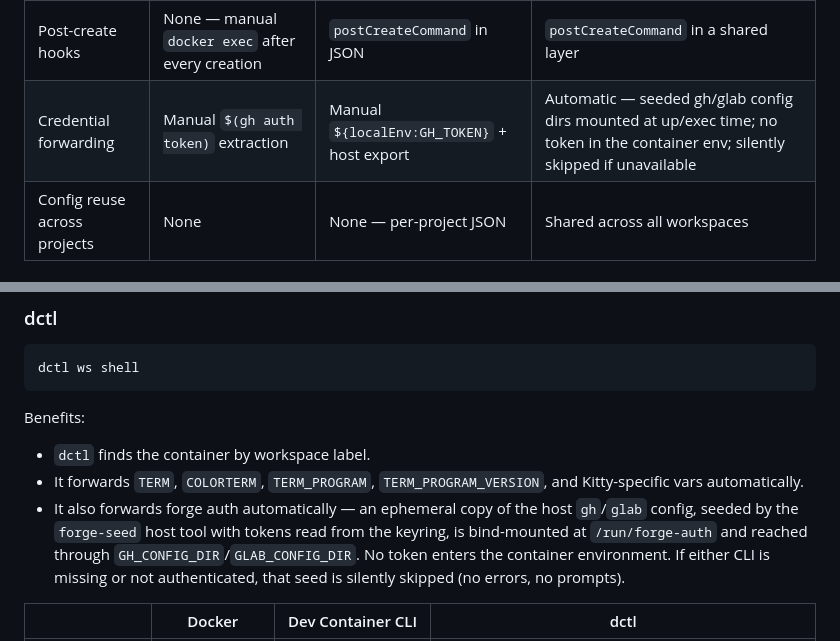
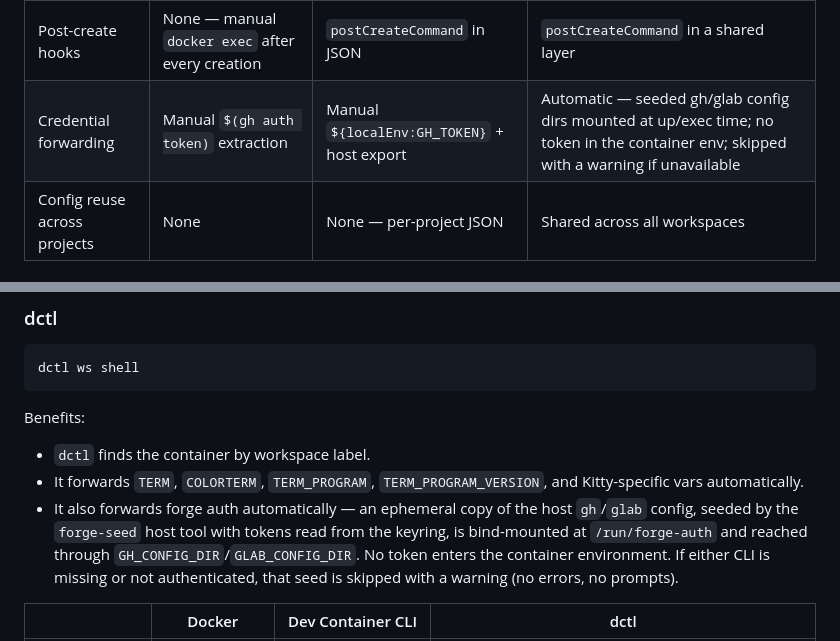
Before and after one commit to gubasso/devcontainerctl, a Markdown page: docs/WORKFLOW-COMPARISON.md, 2 parts joined by grey strips. Drawn GitHub-style.

```diff
--- a/docs/WORKFLOW-COMPARISON.md
+++ b/docs/WORKFLOW-COMPARISON.md
@@ -287,7 +287,7 @@ Ana wrote this once, in Step 1, not per project, and she can change any of it by
 | Runtime config location | CLI flags (re-typed every run) | `devcontainer.json` (declared once) | User config (written once in Step 1) |
 | Commands to start | 2 (volume create + 15-line `docker run`) + manual setup commands | 1 (`devcontainer up`) | 1 (`dctl ws up`) |
 | Post-create hooks | None — manual `docker exec` after every creation | `postCreateCommand` in JSON | `postCreateCommand` in a shared layer |
-| Credential forwarding | Manual `$(gh auth token)` extraction | Manual `${localEnv:GH_TOKEN}` + host export | Automatic — seeded gh/glab config dirs mounted at up/exec time; no token in the container env; silently skipped if unavailable |
+| Credential forwarding | Manual `$(gh auth token)` extraction | Manual `${localEnv:GH_TOKEN}` + host export | Automatic — seeded gh/glab config dirs mounted at up/exec time; no token in the container env; skipped with a warning if unavailable |
 | Config reuse across projects | None | None — per-project JSON | Shared across all workspaces |
 
 ## Step 3: Scale to multiple projects
@@ -542,7 +542,7 @@ Benefits:
 
 - `dctl` finds the container by workspace label.
 - It forwards `TERM`, `COLORTERM`, `TERM_PROGRAM`, `TERM_PROGRAM_VERSION`, and Kitty-specific vars automatically.
-- It also forwards forge auth automatically — an ephemeral copy of the host `gh`/`glab` config, seeded by the `forge-seed` host tool with tokens read from the keyring, is bind-mounted at `/run/forge-auth` and reached through `GH_CONFIG_DIR`/`GLAB_CONFIG_DIR`. No token enters the container environment. If either CLI is missing or not authenticated, that seed is silently skipped (no errors, no prompts).
+- It also forwards forge auth automatically — an ephemeral copy of the host `gh`/`glab` config, seeded by the `forge-seed` host tool with tokens read from the keyring, is bind-mounted at `/run/forge-auth` and reached through `GH_CONFIG_DIR`/`GLAB_CONFIG_DIR`. No token enters the container environment. If either CLI is missing or not authenticated, that seed is skipped with a warning (no errors, no prompts).
 
 | | Docker | Dev Container CLI | dctl |
 |---|---|---|---|
```
Also changed, not shown: README.md (+1 -1 lines), slides/slides.md (+1 -1 lines).
